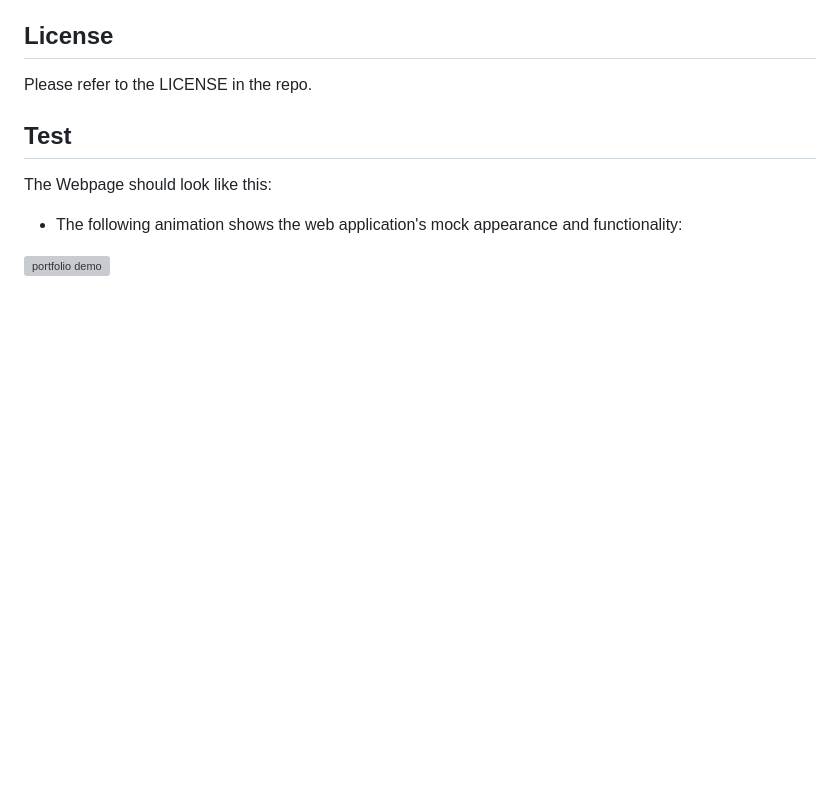
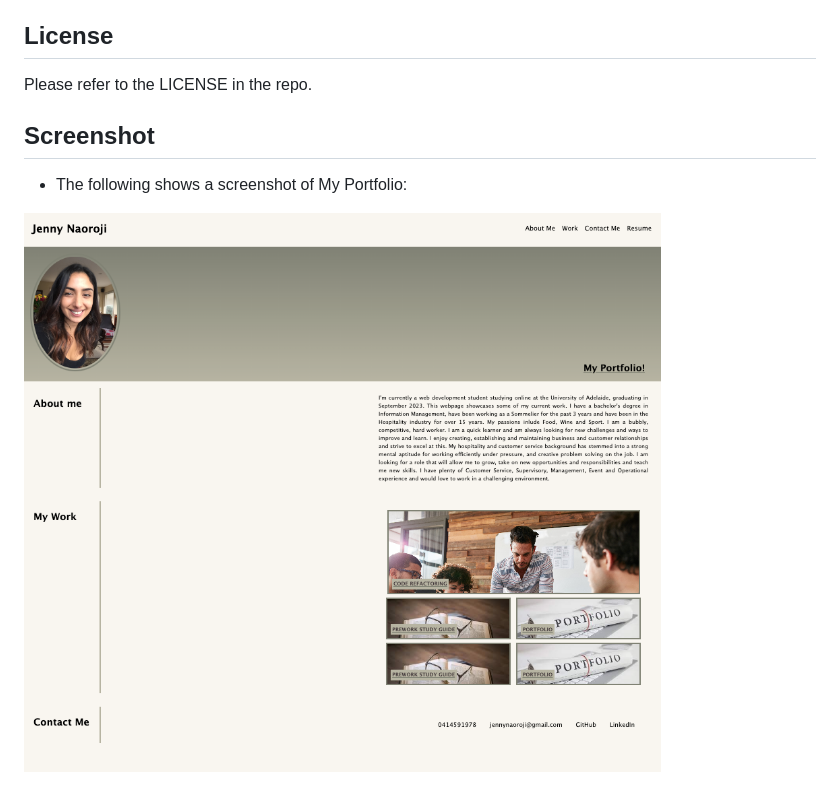
Before and after one commit to jnaoroji/JennyNaorojiportfolio, a Markdown page: README.md, the part around the change. GitHub-like rendering; pictures changed too: assets/images/Screenshot.png (added); blank space fills up the shorter version; grey boxes are pictures that could not be loaded.

Commit message:
screenshot added to readme

```diff
--- a/README.md
+++ b/README.md
@@ -22,9 +22,8 @@ You can also click this link to the site: https://jnaoroji.github.io/JennyNaoroj
 
 Please refer to the LICENSE in the repo.
 
-## Test
+## Screenshot
 
-The Webpage should look like this:
-* The following animation shows the web application's mock appearance and functionality:
+* The following shows a screenshot of My Portfolio:
 
-![portfolio demo](./assets/images/02-advanced-css-homework-demo.gif)
+![portfolio screenshot](./assets/images/Screenshot.png)
```
Also changed, not shown: 2 other files.
